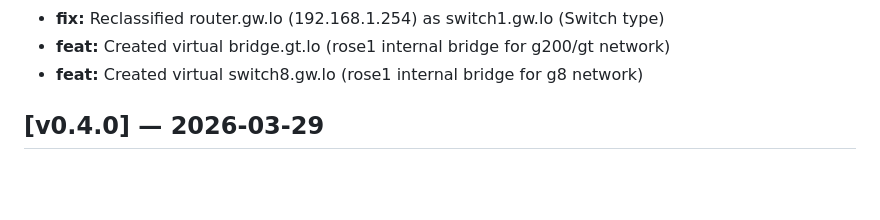
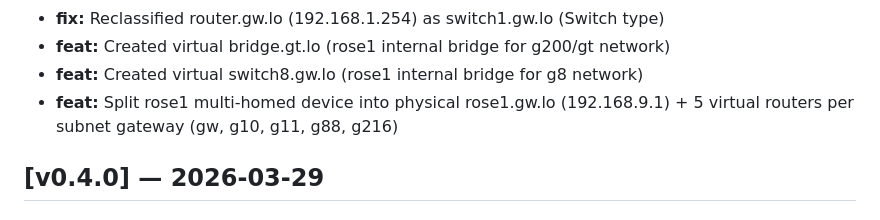
Before and after one commit to glennswest/netwatch, a Markdown page: CHANGELOG.md, the part around the change. Drawn GitHub-style; blank space fills up the shorter version.

Commit message:
feat: split rose1 into physical + virtual subnet routers
rose1.gw.lo (192.168.9.1) is the single physical router.
Created 5 virtual routers for each subnet gateway:
- rose1-gw.gw.lo (192.168.1.1)
- rose1-g10.g10.lo (192.168.10.1)
- rose1-g11.g11.lo (192.168.11.1)
- rose1-g88.g88.lo (192.168.88.254)
- rose1-g216.g216.lo (192.168.216.1)

Each virtual router is linked to rose1.gw.lo and marked
is_virtual=true so configman skips them for backups.

```diff
--- a/CHANGELOG.md
+++ b/CHANGELOG.md
@@ -18,6 +18,7 @@
 - **fix:** Reclassified router.gw.lo (192.168.1.254) as switch1.gw.lo (Switch type)
 - **feat:** Created virtual bridge.gt.lo (rose1 internal bridge for g200/gt network)
 - **feat:** Created virtual switch8.gw.lo (rose1 internal bridge for g8 network)
+- **feat:** Split rose1 multi-homed device into physical rose1.gw.lo (192.168.9.1) + 5 virtual routers per subnet gateway (gw, g10, g11, g88, g216)
 
 ## [v0.4.0] — 2026-03-29
 
```
